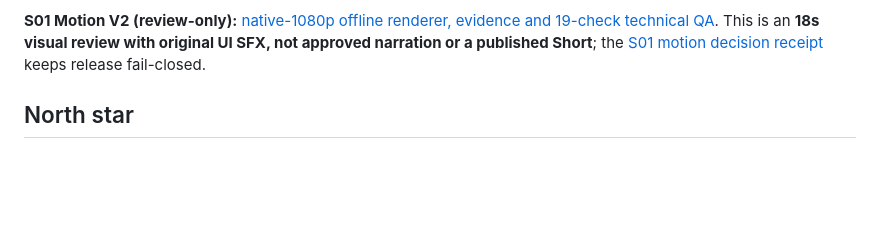
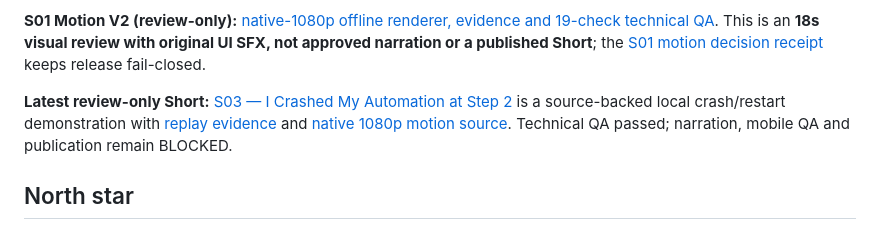
Before and after one commit to Em3rc0d/NINFA, a Markdown page: README.md, the part around the change. Rendered like a GitHub page; blank space fills up the shorter version.

Commit message:
docs(ninfa): record new S03 review-only experiment and release gate

```diff
--- a/README.md
+++ b/README.md
@@ -33,6 +33,8 @@ A separate [Motion v1.3 local AV finisher](tools/motion-v13/README.md) can reuse
 [Motion v1.5 evidence-first production slice](tools/motion-v15/README.md) adds an independently reproducible SQLite duplicate-event case and a different local silent visual composition. It regenerates evidence before rendering, but still needs a new owner voice recording and manual review; it is not a publishing service.
 
 **S01 Motion V2 (review-only):** [native-1080p offline renderer, evidence and 19-check technical QA](tools/motion-s01-v2/README.md). This is an **18s visual review with original UI SFX, not approved narration or a published Short**; the [S01 motion decision receipt](docs/contracts/decisions/S01_MOTION_V2_LOCAL_RENDER_2026-10-30.md) keeps release fail-closed.
+
+**Latest review-only Short:** [S03 — I Crashed My Automation at Step 2](content/shorts/2026-11-01-crash-recovery/STORYBOARD.md) is a source-backed local crash/restart demonstration with [replay evidence](experiments/crash-recovery/evidence.json) and [native 1080p motion source](tools/motion-s03/README.md). Technical QA passed; narration, mobile QA and publication remain BLOCKED.
 
 ## North star
 
```
